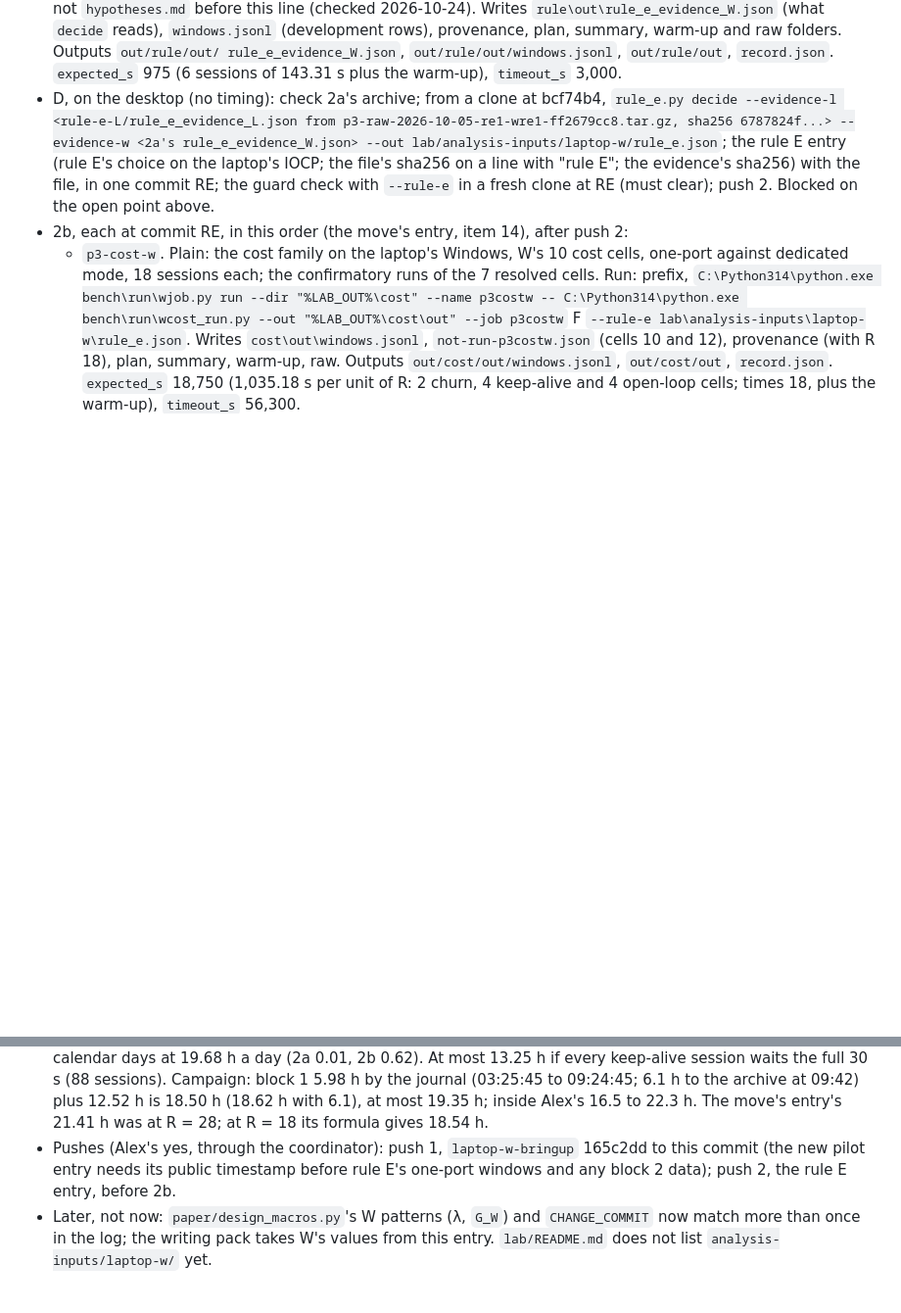
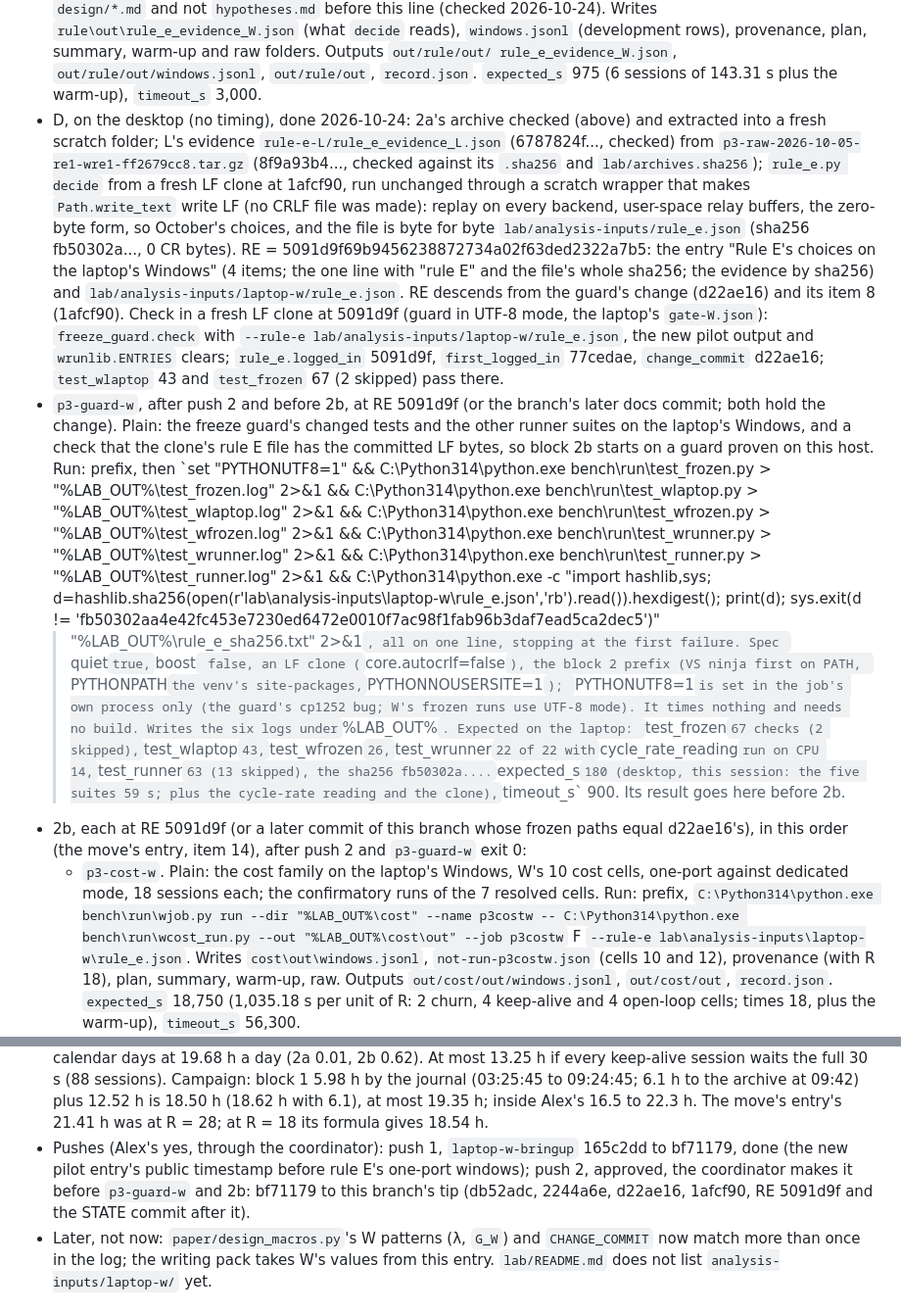
Before and after one commit to Alex-Tsvetanov/paper-one-port, a Markdown page: design/STATE.md, 2 parts joined by grey strips. Shown at 98% size. Drawn GitHub-style; blank space fills up the shorter version.

```diff
--- a/design/STATE.md
+++ b/design/STATE.md
@@ -296,14 +327,42 @@ times that, rounded up to 100 s. Each job's whole `out` folder is archived.
   (development rows), provenance, plan, summary, warm-up and raw folders. Outputs `out/rule/out/
   rule_e_evidence_W.json`, `out/rule/out/windows.jsonl`, `out/rule/out`, `record.json`.
   `expected_s` 975 (6 sessions of 143.31 s plus the warm-up), `timeout_s` 3,000.
-- D, on the desktop (no timing): check 2a's archive; from a clone at bcf74b4, `rule_e.py decide
-  --evidence-l <rule-e-L/rule_e_evidence_L.json from p3-raw-2026-10-05-re1-wre1-ff2679cc8.tar.gz,
-  sha256 6787824f...> --evidence-w <2a's rule_e_evidence_W.json> --out
-  lab/analysis-inputs/laptop-w/rule_e.json`; the rule E entry (rule E's choice on the laptop's IOCP;
-  the file's sha256 on a line with "rule E"; the evidence's sha256) with the file, in one commit
-  RE; the guard check with `--rule-e` in a fresh clone at RE (must clear); push 2. Blocked on the
-  open point above.
-- 2b, each at commit RE, in this order (the move's entry, item 14), after push 2:
+- D, on the desktop (no timing), done 2026-10-24: 2a's archive checked (above) and extracted into
+  a fresh scratch folder; L's evidence `rule-e-L/rule_e_evidence_L.json` (6787824f..., checked) from
+  `p3-raw-2026-10-05-re1-wre1-ff2679cc8.tar.gz` (8f9a93b4..., checked against its `.sha256` and
+  `lab/archives.sha256`); `rule_e.py decide` from a fresh LF clone at 1afcf90, run unchanged
+  through a scratch wrapper that makes `Path.write_text` write LF (no CRLF file was made): replay
+  on every backend, user-space relay buffers, the zero-byte form, so October's choices, and the
+  file is byte for byte `lab/analysis-inputs/rule_e.json` (sha256 fb50302a..., 0 CR bytes). RE =
+  5091d9f69b9456238872734a02f63ded2322a7b5: the entry "Rule E's choices on the laptop's Windows"
+  (4 items; the one line with "rule E" and the file's whole sha256; the evidence by sha256) and
+  `lab/analysis-inputs/laptop-w/rule_e.json`. RE descends from the guard's change (d22ae16) and
+  its item 8 (1afcf90). Check in a fresh LF clone at 5091d9f (guard in UTF-8 mode, the laptop's
+  `gate-W.json`): `freeze_guard.check` with `--rule-e lab/analysis-inputs/laptop-w/rule_e.json`,
+  the new pilot output and `wrunlib.ENTRIES` clears; `rule_e.logged_in` 5091d9f,
+  `first_logged_in` 77cedae, `change_commit` d22ae16; `test_wlaptop` 43 and `test_frozen` 67 (2
+  skipped) pass there.
+- `p3-guard-w`, after push 2 and before 2b, at RE 5091d9f (or the branch's later docs commit; both
+  hold the change). Plain: the freeze guard's changed tests and the other runner suites on the
+  laptop's Windows, and a check that the clone's rule E file has the committed LF bytes, so block
+  2b starts on a guard proven on this host. Run: prefix, then `set "PYTHONUTF8=1" &&
+  C:\Python314\python.exe bench\run\test_frozen.py > "%LAB_OUT%\test_frozen.log" 2>&1 &&
+  C:\Python314\python.exe bench\run\test_wlaptop.py > "%LAB_OUT%\test_wlaptop.log" 2>&1 &&
+  C:\Python314\python.exe bench\run\test_wfrozen.py > "%LAB_OUT%\test_wfrozen.log" 2>&1 &&
+  C:\Python314\python.exe bench\run\test_wrunner.py > "%LAB_OUT%\test_wrunner.log" 2>&1 &&
+  C:\Python314\python.exe bench\run\test_runner.py > "%LAB_OUT%\test_runner.log" 2>&1 &&
+  C:\Python314\python.exe -c "import hashlib,sys; d=hashlib.sha256(open(r'lab\analysis-inputs\laptop-w\rule_e.json','rb').read()).hexdigest(); print(d); sys.exit(d != 'fb50302aa4e42fc453e7230ed6472e0010f7ac98f1fab96b3daf7ead5ca2dec5')"
+  > "%LAB_OUT%\rule_e_sha256.txt" 2>&1`, all on one line, stopping at the first failure. Spec
+  `quiet` true, `boost` false, an LF clone (`core.autocrlf=false`), the block 2 prefix (VS ninja
+  first on PATH, `PYTHONPATH` the venv's site-packages, `PYTHONNOUSERSITE=1`); `PYTHONUTF8=1` is
+  set in the job's own process only (the guard's cp1252 bug; W's frozen runs use UTF-8 mode). It
+  times nothing and needs no build. Writes the six logs under `%LAB_OUT%`. Expected on the laptop:
+  `test_frozen` 67 checks (2 skipped), `test_wlaptop` 43, `test_wfrozen` 26, `test_wrunner` 22 of 22
+  with `cycle_rate_reading` run on CPU 14, `test_runner` 63 (13 skipped), the sha256 fb50302a....
+  `expected_s` 180 (desktop, this session: the five suites 59 s; plus the cycle-rate reading and
+  the clone), `timeout_s` 900. Its result goes here before 2b.
+- 2b, each at RE 5091d9f (or a later commit of this branch whose frozen paths equal d22ae16's), in
+  this order (the move's entry, item 14), after push 2 and `p3-guard-w` exit 0:
   - `p3-cost-w`. Plain: the cost family on the laptop's Windows, W's 10 cost cells, one-port against
     dedicated mode, 18 sessions each; the confirmatory runs of the 7 resolved cells. Run: prefix,
     `C:\Python314\python.exe bench\run\wjob.py run --dir "%LAB_OUT%\cost" --name p3costw --
@@ -346,9 +405,10 @@ times that, rounded up to 100 s. Each job's whole `out` folder is archived.
   (03:25:45 to 09:24:45; 6.1 h to the archive at 09:42) plus 12.52 h is 18.50 h (18.62 h with
   6.1), at most 19.35 h; inside Alex's 16.5 to 22.3 h. The move's entry's 21.41 h was at R = 28;
   at R = 18 its formula gives 18.54 h.
-- Pushes (Alex's yes, through the coordinator): push 1, `laptop-w-bringup` 165c2dd to this
-  commit (the new pilot entry needs its public timestamp before rule E's one-port windows and
-  any block 2 data); push 2, the rule E entry, before 2b.
+- Pushes (Alex's yes, through the coordinator): push 1, `laptop-w-bringup` 165c2dd to bf71179,
+  done (the new pilot entry's public timestamp before rule E's one-port windows); push 2, approved,
+  the coordinator makes it before `p3-guard-w` and 2b: bf71179 to this branch's tip (db52adc,
+  2244a6e, d22ae16, 1afcf90, RE 5091d9f and the STATE commit after it).
 - Later, not now: `paper/design_macros.py`'s W patterns (λ, `G_W`) and `CHANGE_COMMIT` now match
   more than once in the log; the writing pack takes W's values from this entry. `lab/README.md`
   does not list `analysis-inputs/laptop-w/` yet.
```
Also changed, not shown: other parts of design/STATE.md (+58 -23 lines).
